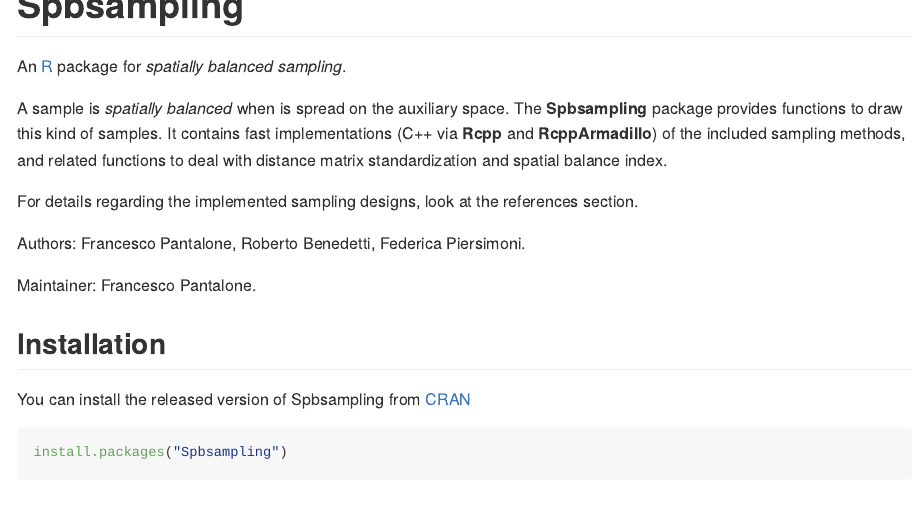
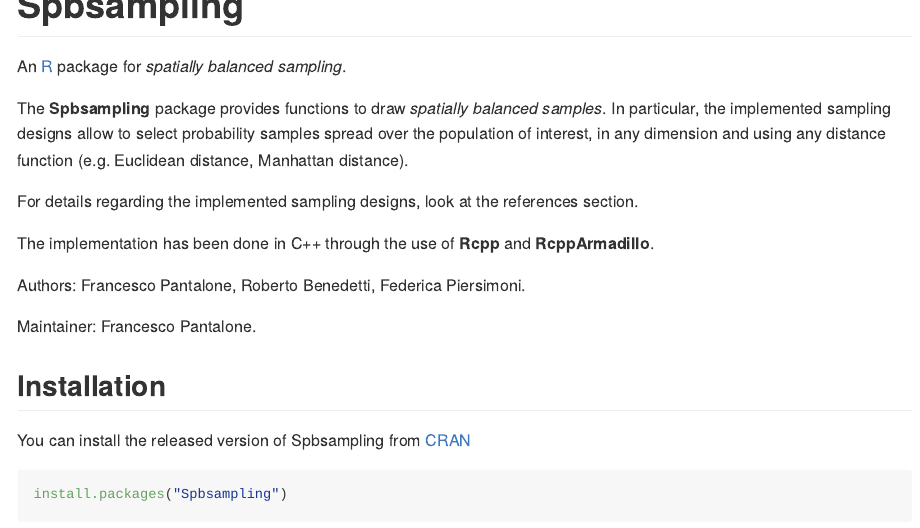
Before and after one commit to francescopantalone/Spbsampling, an R Markdown document (README.Rmd): the page in a window 1100 px wide, from its top. The pictures show the output file README.md that the author committed with the source, drawn offline in the style of GitHub; badge pictures from the web are left out.

Commit message:
Update documentation

```diff
--- a/README.Rmd
+++ b/README.Rmd
@@ -19,9 +19,11 @@ knitr::opts_chunk$set(
 
 An [R](https://www.r-project.org) package for *spatially balanced sampling*.
 
-A sample is *spatially balanced* when is spread on the auxiliary space. The **Spbsampling** package provides functions to draw this kind of samples. It contains fast implementations (C++ via **Rcpp** and **RcppArmadillo**) of the included sampling methods, and related functions to deal with distance matrix standardization and spatial balance index.
+The **Spbsampling** package provides functions to draw *spatially balanced samples*. In particular, the implemented sampling designs allow to select probability samples spread over the population of interest, in any dimension and using any distance function (e.g. Euclidean distance, Manhattan distance).
 
 For details regarding the implemented sampling designs, look at the references section.
+
+The implementation has been done in C++ through the use of **Rcpp** and **RcppArmadillo**.
 
 Authors: Francesco Pantalone, Roberto Benedetti, Federica Piersimoni.
 
```
Also changed, not shown: NEWS.md (+1 -1 lines), R/Spbsampling.R (+3 -4 lines), README.md, 2 other files.
